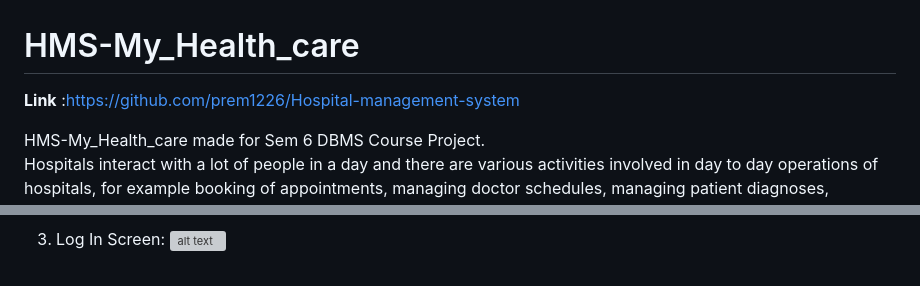
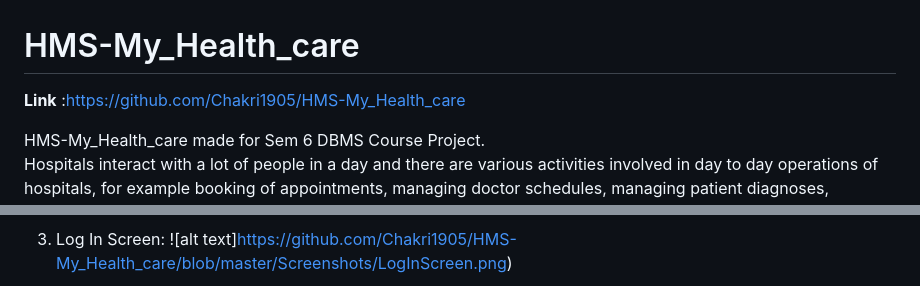
Before and after one commit to Chakri1905/HMS-My_Health_care, a Markdown page: README.md, 2 parts joined by grey strips. Rendered like a GitHub page; grey boxes are pictures that could not be loaded.

```diff
--- a/README.md
+++ b/README.md
@@ -1,5 +1,5 @@
 # HMS-My_Health_care
-<b>Link</b> :https://github.com/prem1226/Hospital-management-system
+<b>Link</b> :https://github.com/Chakri1905/HMS-My_Health_care
 
 HMS-My_Health_care made for Sem 6 DBMS Course Project.<br>
 Hospitals interact with a lot of people in a day and there are various activities involved in day to day operations of hospitals, for example booking of appointments, managing doctor schedules, managing patient diagnoses, managing medical histories of patients, etc. The aim of this project is to show how data related to these tasks can be made easier to manage using databases.
@@ -56,5 +56,5 @@ Database : MySQL
 
 3. Log In Screen:
-![alt text](https://github.com/prem1226/Hospital-management-system/blob/main/Screenshots/LogInScreen.png)
+![alt text]https://github.com/Chakri1905/HMS-My_Health_care/blob/master/Screenshots/LogInScreen.png)
 
 4. Password Reset Screen:
```
Also changed, not shown: other parts of README.md (+13 -13 lines).
